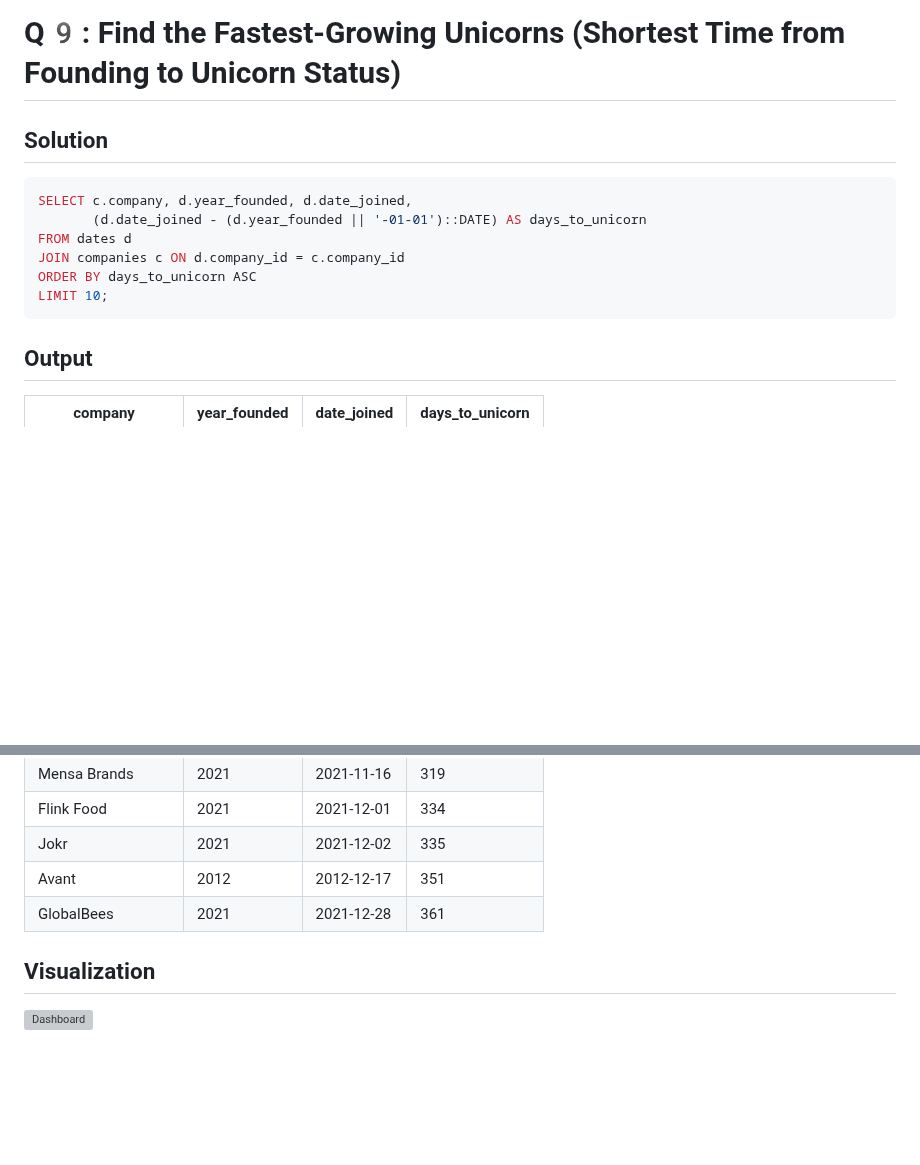
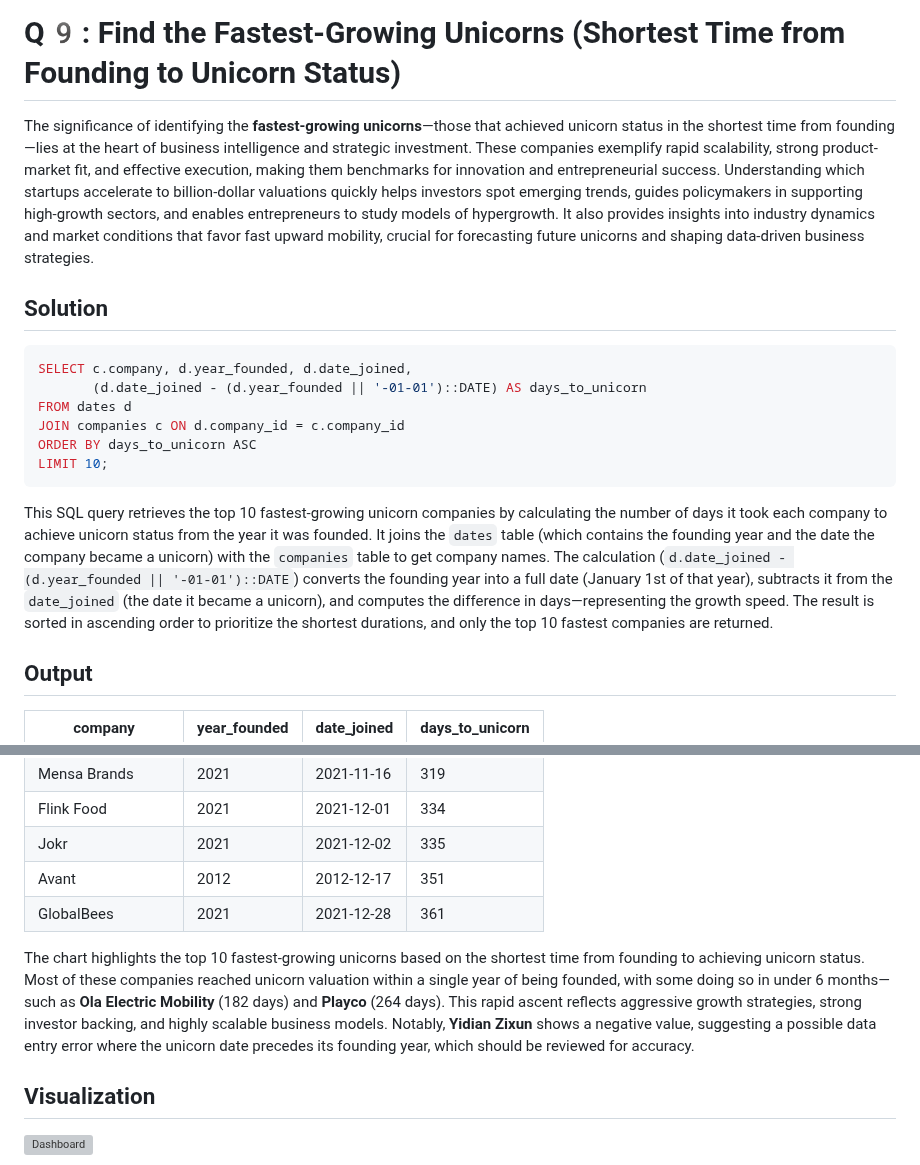
Before and after one commit to ShaikhBorhanUddin/Unicorn_Project, a Markdown page: Solutions.md, 2 parts joined by grey strips. Rendered like a GitHub page; blank space fills up the shorter version; grey boxes are pictures that could not be loaded.

````diff
--- a/Solutions.md
+++ b/Solutions.md
@@ -338,6 +338,9 @@ The chart highlights the top 20 companies that have raised funding significantly
 ![Dashboard](https://github.com/ShaikhBorhanUddin/Unicorn_Company_Analysis/blob/main/Images/Sheet%208.png?raw=true)
 
 # Q9️: Find the Fastest-Growing Unicorns (Shortest Time from Founding to Unicorn Status)
+
+The significance of identifying the **fastest-growing unicorns**—those that achieved unicorn status in the shortest time from founding—lies at the heart of business intelligence and strategic investment. These companies exemplify rapid scalability, strong product-market fit, and effective execution, making them benchmarks for innovation and entrepreneurial success. Understanding which startups accelerate to billion-dollar valuations quickly helps investors spot emerging trends, guides policymakers in supporting high-growth sectors, and enables entrepreneurs to study models of hypergrowth. It also provides insights into industry dynamics and market conditions that favor fast upward mobility, crucial for forecasting future unicorns and shaping data-driven business strategies.
+
 ## Solution
 ```SQL
 SELECT c.company, d.year_founded, d.date_joined,
@@ -347,6 +350,8 @@ JOIN companies c ON d.company_id = c.company_id
 ORDER BY days_to_unicorn ASC
 LIMIT 10;
 ```
+This SQL query retrieves the top 10 fastest-growing unicorn companies by calculating the number of days it took each company to achieve unicorn status from the year it was founded. It joins the `dates` table (which contains the founding year and the date the company became a unicorn) with the `companies` table to get company names. The calculation (`d.date_joined - (d.year_founded || '-01-01')::DATE`) converts the founding year into a full date (January 1st of that year), subtracts it from the `date_joined` (the date it became a unicorn), and computes the difference in days—representing the growth speed. The result is sorted in ascending order to prioritize the shortest durations, and only the top 10 fastest companies are returned.
+
 ## Output
 |company              |year_founded|date_joined|days_to_unicorn|
 |---------------------|------------|-----------|---------------|
@@ -360,6 +365,8 @@ LIMIT 10;
 |Jokr                 |2021        |2021-12-02 |335            |
 |Avant                |2012        |2012-12-17 |351            |
 |GlobalBees           |2021        |2021-12-28 |361            |
+
+The chart highlights the top 10 fastest-growing unicorns based on the shortest time from founding to achieving unicorn status. Most of these companies reached unicorn valuation within a single year of being founded, with some doing so in under 6 months—such as **Ola Electric Mobility** (182 days) and **Playco** (264 days). This rapid ascent reflects aggressive growth strategies, strong investor backing, and highly scalable business models. Notably, **Yidian Zixun** shows a negative value, suggesting a possible data entry error where the unicorn date precedes its founding year, which should be reviewed for accuracy.
 
 ## Visualization
 ![Dashboard](https://github.com/ShaikhBorhanUddin/Unicorn_Company_Analysis/blob/main/Images/Sheet%209a.png?raw=true)
````
